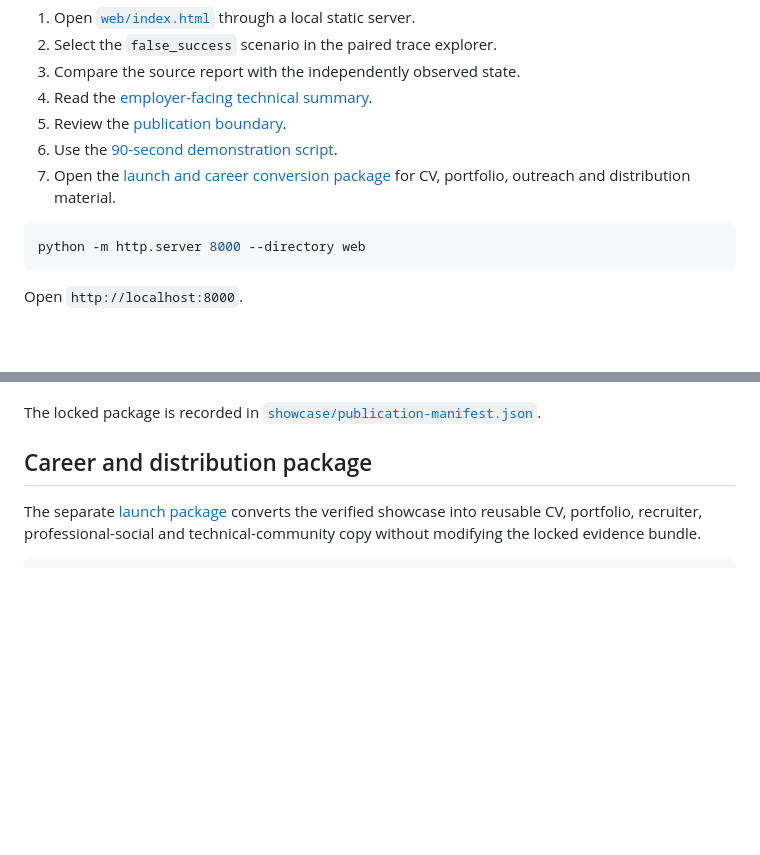
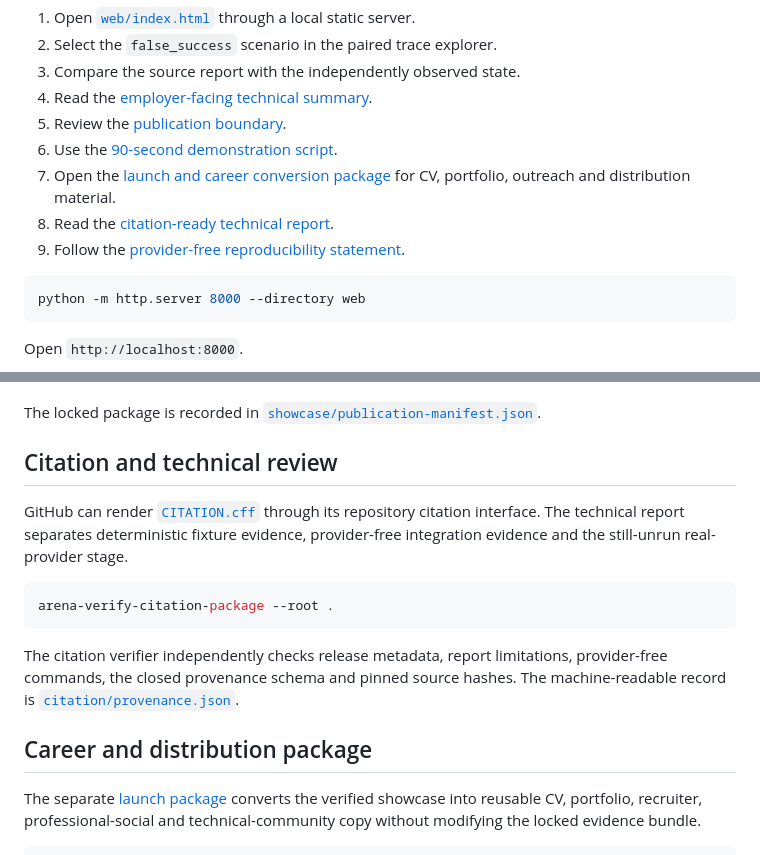
Before and after one commit to Luca-1304/agent-reliability-arena, a Markdown page: SHOWCASE.md, 2 parts joined by grey strips. Drawn GitHub-style; blank space fills up the shorter version.

Commit message:
docs: link citation-ready technical report

````diff
--- a/SHOWCASE.md
+++ b/SHOWCASE.md
@@ -15,6 +15,8 @@ This is the compact public route through Agent Reliability Arena. It presents th
 5. Review the [publication boundary](docs/PUBLICATION_BOUNDARY.md).
 6. Use the [90-second demonstration script](docs/SHOWCASE_DEMO_SCRIPT.md).
 7. Open the [launch and career conversion package](LAUNCH.md) for CV, portfolio, outreach and distribution material.
+8. Read the [citation-ready technical report](docs/TECHNICAL_REPORT.md).
+9. Follow the [provider-free reproducibility statement](docs/REPRODUCIBILITY.md).
 
 ```bash
 python -m http.server 8000 --directory web
@@ -40,6 +42,16 @@ The verifier checks:
 - unsupported performance, cost, safety or production claims.
 
 The locked package is recorded in [`showcase/publication-manifest.json`](showcase/publication-manifest.json).
+
+## Citation and technical review
+
+GitHub can render [`CITATION.cff`](CITATION.cff) through its repository citation interface. The technical report separates deterministic fixture evidence, provider-free integration evidence and the still-unrun real-provider stage.
+
+```bash
+arena-verify-citation-package --root .
+```
+
+The citation verifier independently checks release metadata, report limitations, provider-free commands, the closed provenance schema and pinned source hashes. The machine-readable record is [`citation/provenance.json`](citation/provenance.json).
 
 ## Career and distribution package
 
````
